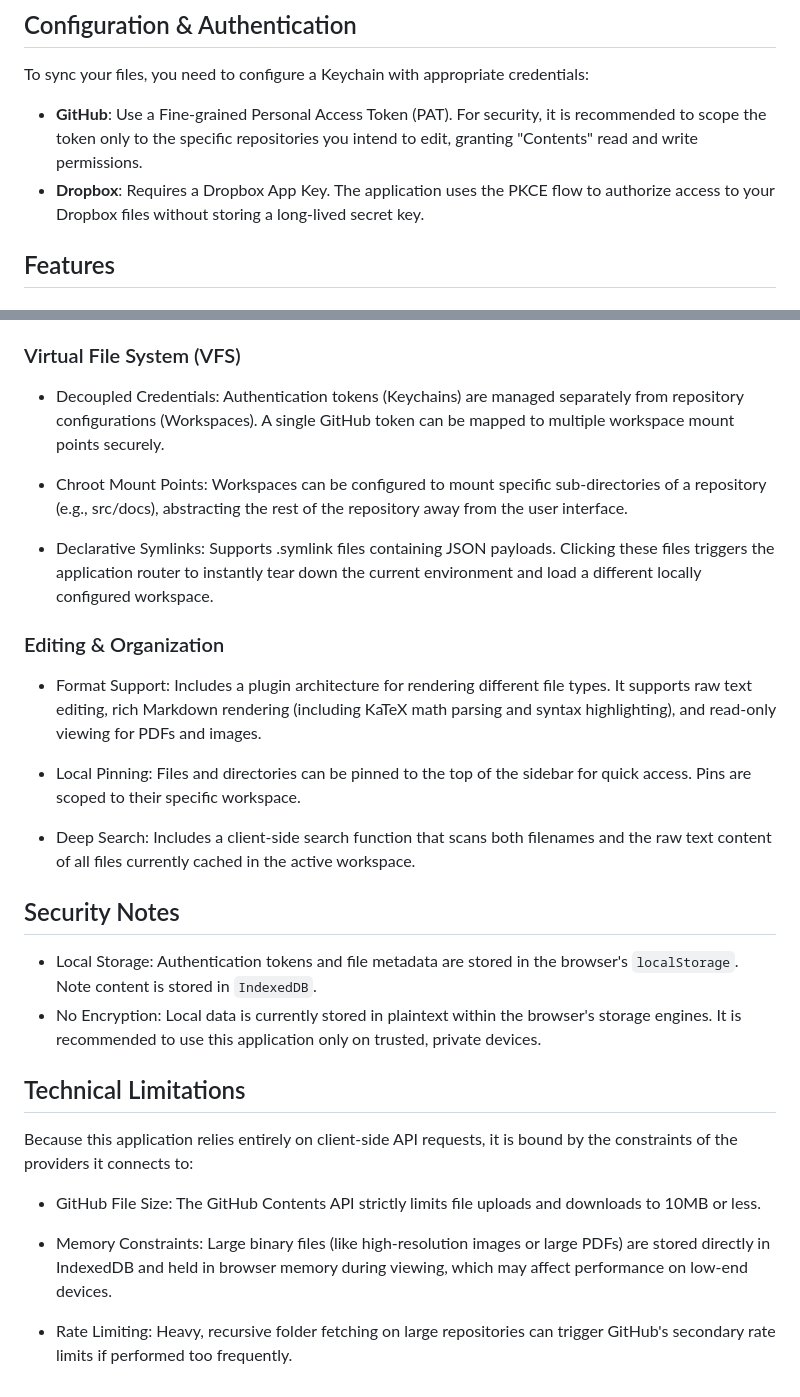
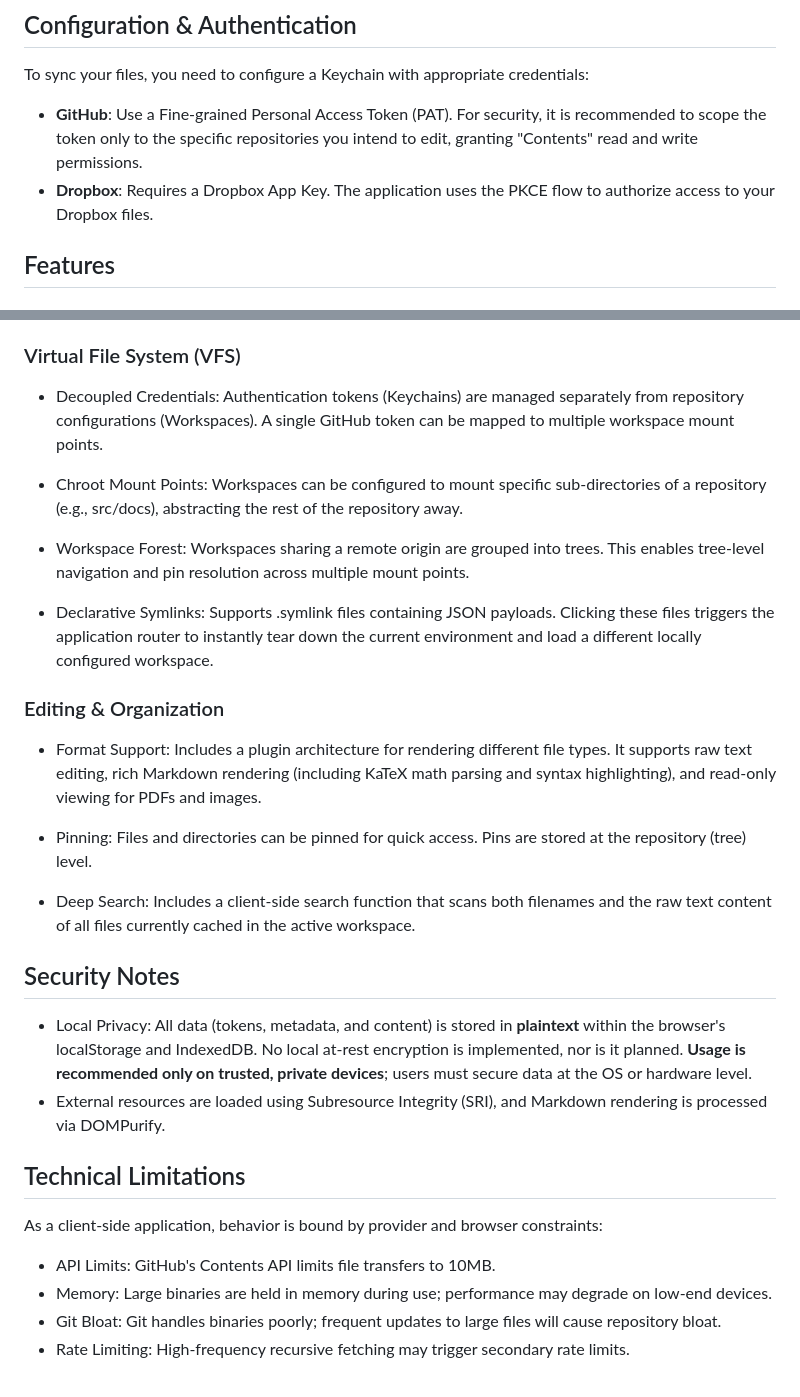
Before and after one commit to miuele/gh-memo, a Markdown page: README.md, 2 parts joined by grey strips. GitHub-like rendering.

```diff
--- a/README.md
+++ b/README.md
@@ -16,7 +16,7 @@ To build and run the application locally:
 ## Configuration & Authentication
 To sync your files, you need to configure a Keychain with appropriate credentials:
 - **GitHub**: Use a Fine-grained Personal Access Token (PAT). For security, it is recommended to scope the token only to the specific repositories you intend to edit, granting "Contents" read and write permissions.
-- **Dropbox**: Requires a Dropbox App Key. The application uses the PKCE flow to authorize access to your Dropbox files without storing a long-lived secret key.
+- **Dropbox**: Requires a Dropbox App Key. The application uses the PKCE flow to authorize access to your Dropbox files.
 
 ## Features
 ### Storage & Synchronization
@@ -29,28 +29,29 @@ To sync your files, you need to configure a Keychain with appropriate credential
 - Cross-Tab Locking: Utilizes the browser's BroadcastChannel API to detect if a file is being edited in another tab, freezing the UI to prevent local overwrite conflicts.
 
 ### Virtual File System (VFS)
-- Decoupled Credentials: Authentication tokens (Keychains) are managed separately from repository configurations (Workspaces). A single GitHub token can be mapped to multiple workspace mount points securely.
+- Decoupled Credentials: Authentication tokens (Keychains) are managed separately from repository configurations (Workspaces). A single GitHub token can be mapped to multiple workspace mount points.
 
-- Chroot Mount Points: Workspaces can be configured to mount specific sub-directories of a repository (e.g., src/docs), abstracting the rest of the repository away from the user interface.
+- Chroot Mount Points: Workspaces can be configured to mount specific sub-directories of a repository (e.g., src/docs), abstracting the rest of the repository away.
+
+- Workspace Forest: Workspaces sharing a remote origin are grouped into trees. This enables tree-level navigation and pin resolution across multiple mount points.
 
 - Declarative Symlinks: Supports .symlink files containing JSON payloads. Clicking these files triggers the application router to instantly tear down the current environment and load a different locally configured workspace.
 
 ### Editing & Organization
 - Format Support: Includes a plugin architecture for rendering different file types. It supports raw text editing, rich Markdown rendering (including KaTeX math parsing and syntax highlighting), and read-only viewing for PDFs and images.
 
-- Local Pinning: Files and directories can be pinned to the top of the sidebar for quick access. Pins are scoped to their specific workspace.
+- Pinning: Files and directories can be pinned for quick access. Pins are stored at the repository (tree) level.
 
 - Deep Search: Includes a client-side search function that scans both filenames and the raw text content of all files currently cached in the active workspace.
 
 ## Security Notes
-- Local Storage: Authentication tokens and file metadata are stored in the browser's `localStorage`. Note content is stored in `IndexedDB`.
-- No Encryption: Local data is currently stored in plaintext within the browser's storage engines. It is recommended to use this application only on trusted, private devices.
+- Local Privacy: All data (tokens, metadata, and content) is stored in **plaintext** within the browser's localStorage and IndexedDB. No local at-rest encryption is implemented, nor is it planned. **Usage is recommended only on trusted, private devices**; users must secure data at the OS or hardware level.
+- External resources are loaded using Subresource Integrity (SRI), and Markdown rendering is processed via DOMPurify.
 
 ## Technical Limitations
-Because this application relies entirely on client-side API requests, it is bound by the constraints of the providers it connects to:
+As a client-side application, behavior is bound by provider and browser constraints:
 
-- GitHub File Size: The GitHub Contents API strictly limits file uploads and downloads to 10MB or less.
-
-- Memory Constraints: Large binary files (like high-resolution images or large PDFs) are stored directly in IndexedDB and held in browser memory during viewing, which may affect performance on low-end devices.
-
-- Rate Limiting: Heavy, recursive folder fetching on large repositories can trigger GitHub's secondary rate limits if performed too frequently.
+- API Limits: GitHub's Contents API limits file transfers to 10MB.
+- Memory: Large binaries are held in memory during use; performance may degrade on low-end devices.
+- Git Bloat: Git handles binaries poorly; frequent updates to large files will cause repository bloat.
+- Rate Limiting: High-frequency recursive fetching may trigger secondary rate limits.
```
